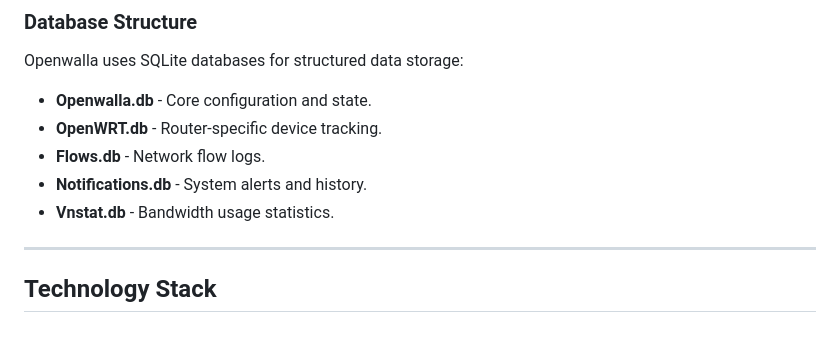
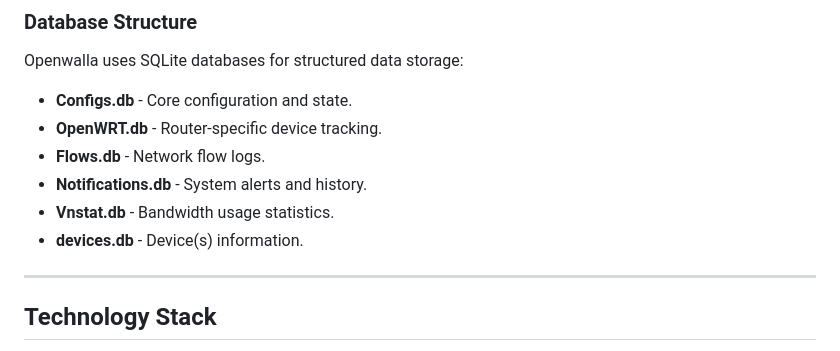
Before and after one commit to benisai/Openwalla, a Markdown page: README.md, the part around the change. Drawn GitHub-style.

```diff
--- a/README.md
+++ b/README.md
@@ -109,11 +109,12 @@ Aggregated monthly/daily usage from `vnstat2`.
 
 ### Database Structure
 Openwalla uses SQLite databases for structured data storage:
-- **Openwalla.db** - Core configuration and state.
+- **Configs.db** - Core configuration and state.
 - **OpenWRT.db** - Router-specific device tracking.
 - **Flows.db** - Network flow logs.
 - **Notifications.db** - System alerts and history.
 - **Vnstat.db** - Bandwidth usage statistics.
+- **devices.db** - Device(s) information.
 
 ---
 
```
